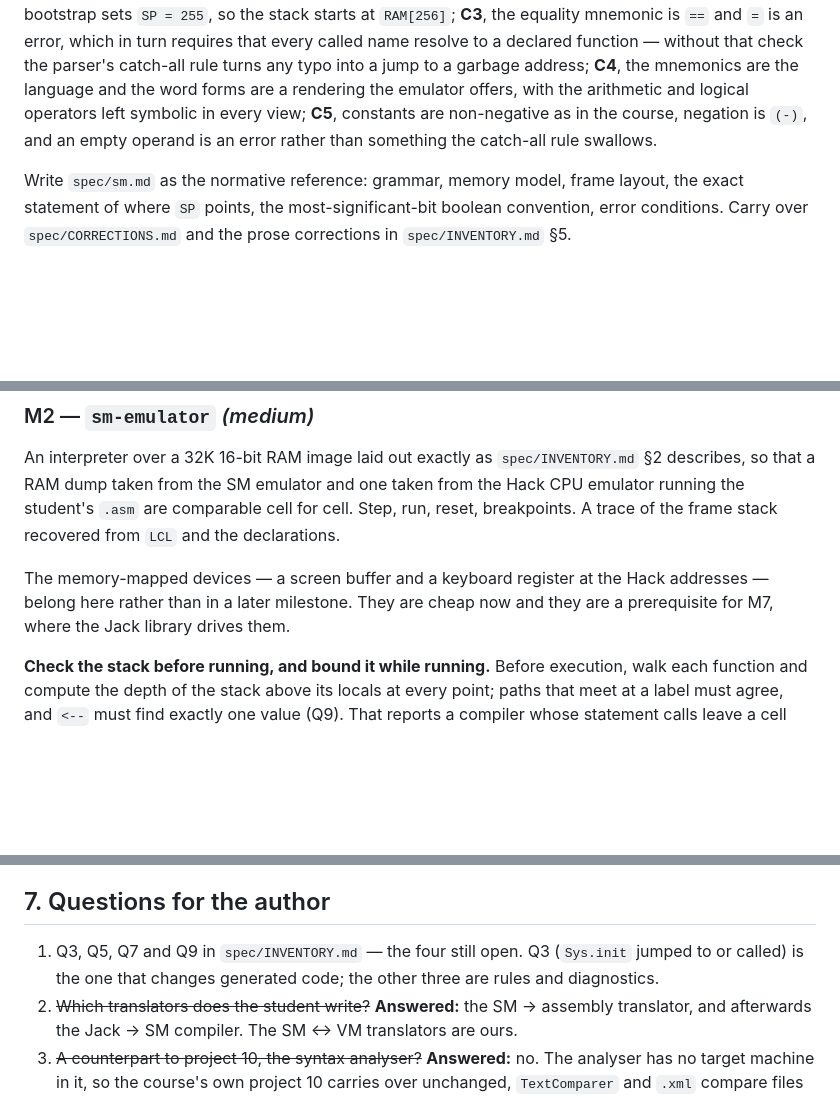
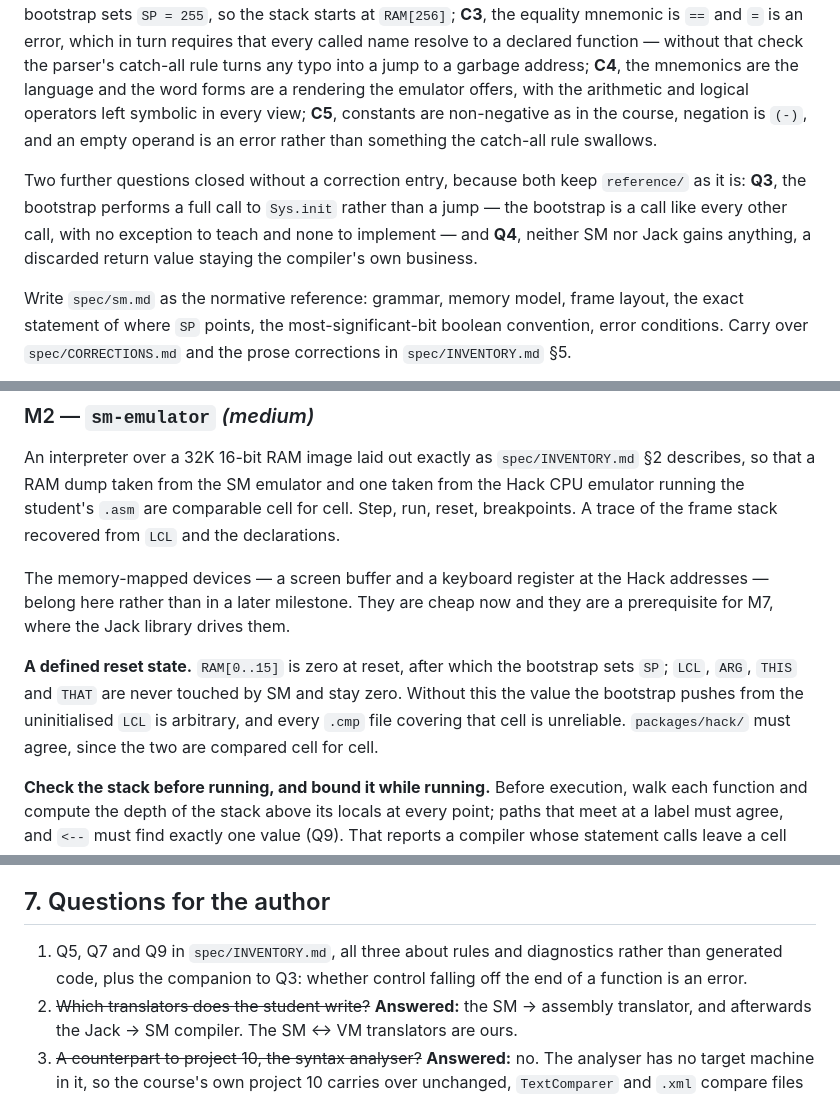
Before and after one commit to Rami5743/SM, a Markdown page: PLAN.md, 3 parts joined by grey strips. Drawn GitHub-style; blank space fills up the shorter version.

```diff
--- a/PLAN.md
+++ b/PLAN.md
@@ -130,6 +130,12 @@ offers, with the arithmetic and logical operators left symbolic in every view;
 **C5**, constants are non-negative as in the course, negation is `(-)`, and an
 empty operand is an error rather than something the catch-all rule swallows.
 
+Two further questions closed without a correction entry, because both keep
+`reference/` as it is: **Q3**, the bootstrap performs a full call to `Sys.init`
+rather than a jump — the bootstrap is a call like every other call, with no
+exception to teach and none to implement — and **Q4**, neither SM nor Jack
+gains anything, a discarded return value staying the compiler's own business.
+
 Write `spec/sm.md` as the normative reference: grammar, memory model, frame
 layout, the exact statement of where `SP` points, the most-significant-bit
 boolean convention, error conditions. Carry over `spec/CORRECTIONS.md` and the
@@ -158,6 +164,13 @@ stack recovered from `LCL` and the declarations.
 The memory-mapped devices — a screen buffer and a keyboard register at the Hack
 addresses — belong here rather than in a later milestone. They are cheap now and
 they are a prerequisite for M7, where the Jack library drives them.
+
+**A defined reset state.** `RAM[0..15]` is zero at reset, after which the
+bootstrap sets `SP`; `LCL`, `ARG`, `THIS` and `THAT` are never touched by SM
+and stay zero. Without this the value the bootstrap pushes from the
+uninitialised `LCL` is arbitrary, and every `.cmp` file covering that cell is
+unreliable. `packages/hack/` must agree, since the two are compared cell for
+cell.
 
 **Check the stack before running, and bound it while running.** Before
 execution, walk each function and compute the depth of the stack above its
@@ -504,9 +517,9 @@ M9 and M10 follow at leisure.
 
 ## 7. Questions for the author
 
-1. Q3, Q5, Q7 and Q9 in `spec/INVENTORY.md` — the four still open. Q3
-   (`Sys.init` jumped to or called) is the one that changes generated code;
-   the other three are rules and diagnostics.
+1. Q5, Q7 and Q9 in `spec/INVENTORY.md`, all three about rules and
+   diagnostics rather than generated code, plus the companion to Q3: whether
+   control falling off the end of a function is an error.
 2. ~~Which translators does the student write?~~ **Answered:** the SM → assembly
    translator, and afterwards the Jack → SM compiler. The SM ↔ VM translators
    are ours.
```
Also changed, not shown: spec/INVENTORY.md (+35 -60 lines).
